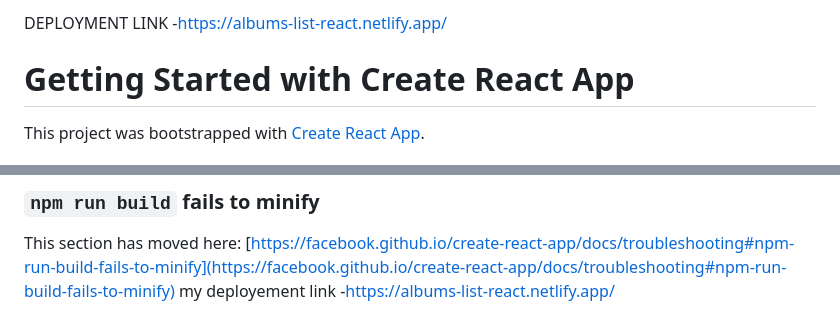
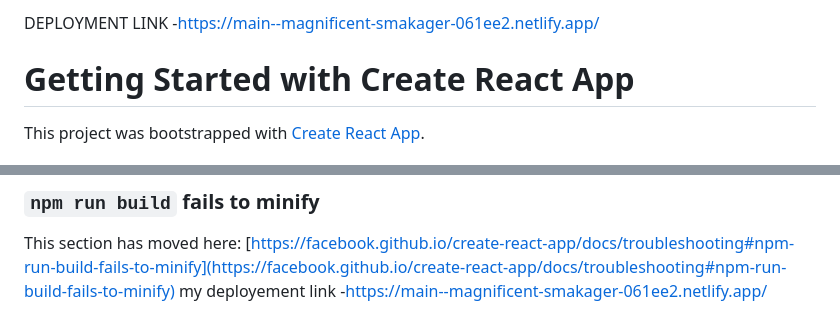
Before and after one commit to bhartisahu09/album-collection, a Markdown page: README.md, 2 parts joined by grey strips. Drawn GitHub-style.

```diff
--- a/README.md
+++ b/README.md
@@ -1,4 +1,4 @@
-DEPLOYMENT LINK -https://albums-list-react.netlify.app/
+DEPLOYMENT LINK -https://main--magnificent-smakager-061ee2.netlify.app/
 
 # Getting Started with Create React App
 
@@ -70,4 +70,4 @@ This section has moved here: [https://facebook.github.io/create-react-app/docs/d
 ### `npm run build` fails to minify
 
 This section has moved here: [https://facebook.github.io/create-react-app/docs/troubleshooting#npm-run-build-fails-to-minify](https://facebook.github.io/create-react-app/docs/troubleshooting#npm-run-build-fails-to-minify)
-my deployement  link -https://albums-list-react.netlify.app/
+my deployement  link -https://main--magnificent-smakager-061ee2.netlify.app/
```
